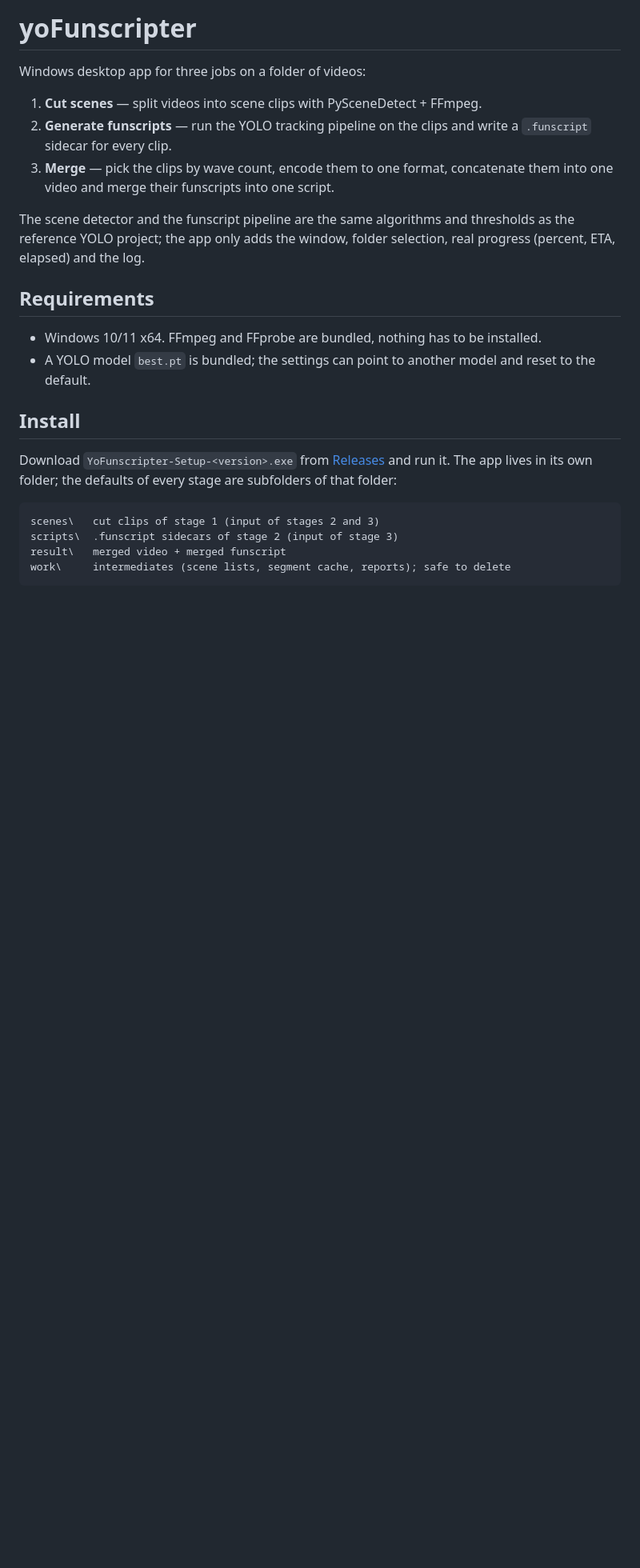
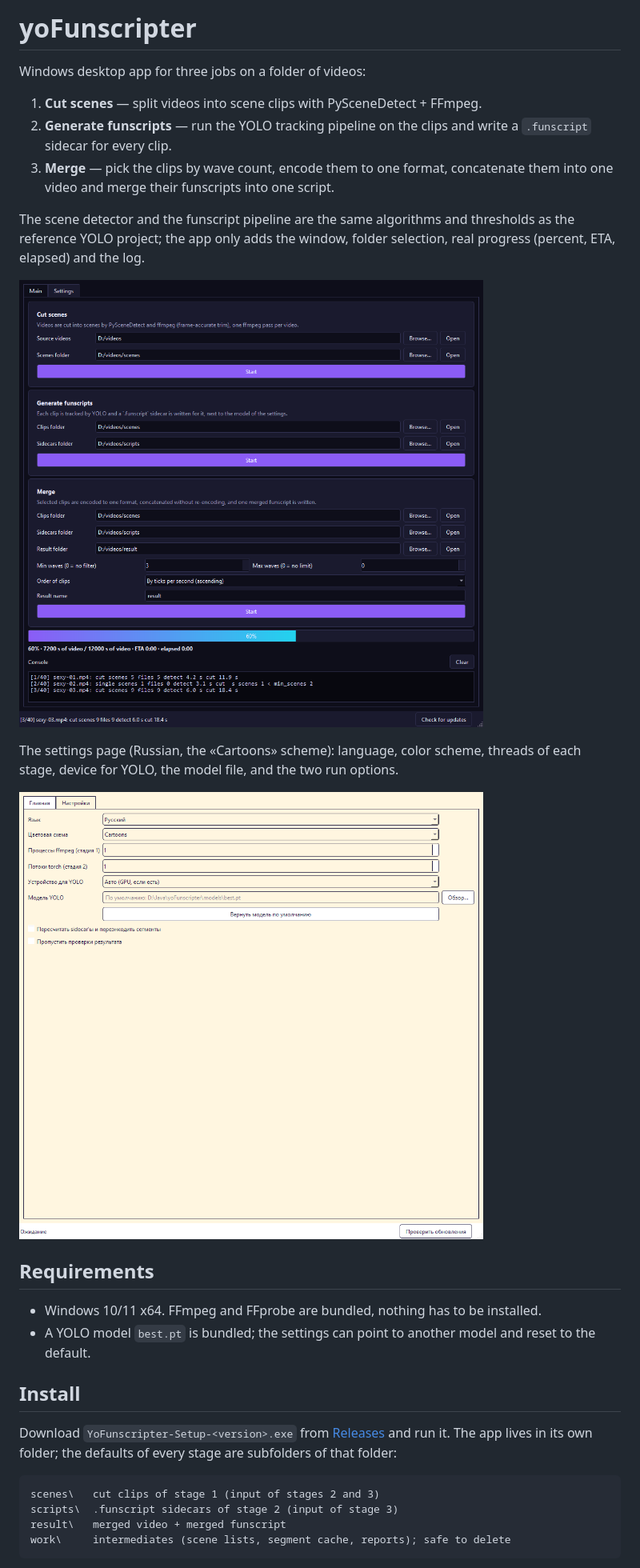
Before and after one commit to flynet/yoFunscripter, a Markdown page: README.md, the part around one of its changes. Shown at 80% size. Drawn GitHub-style; pictures changed too: assets/screenshots/main-en.png (added), assets/screenshots/settings-ru.png (added); blank space fills up the shorter version.

```diff
--- a/README.md
+++ b/README.md
@@ -11,6 +11,13 @@ Windows desktop app for three jobs on a folder of videos:
 The scene detector and the funscript pipeline are the same algorithms and thresholds as
 the reference YOLO project; the app only adds the window, folder selection, real
 progress (percent, ETA, elapsed) and the log.
+
+![main window](assets/screenshots/main-en.png)
+
+The settings page (Russian, the «Cartoons» scheme): language, color scheme, threads of
+each stage, device for YOLO, the model file, and the two run options.
+
+![settings](assets/screenshots/settings-ru.png)
 
 ## Requirements
 
```
Also changed, not shown: other parts of README.md (+7 -0 lines), TODO.md (+2 -1 lines), 4 other files.
